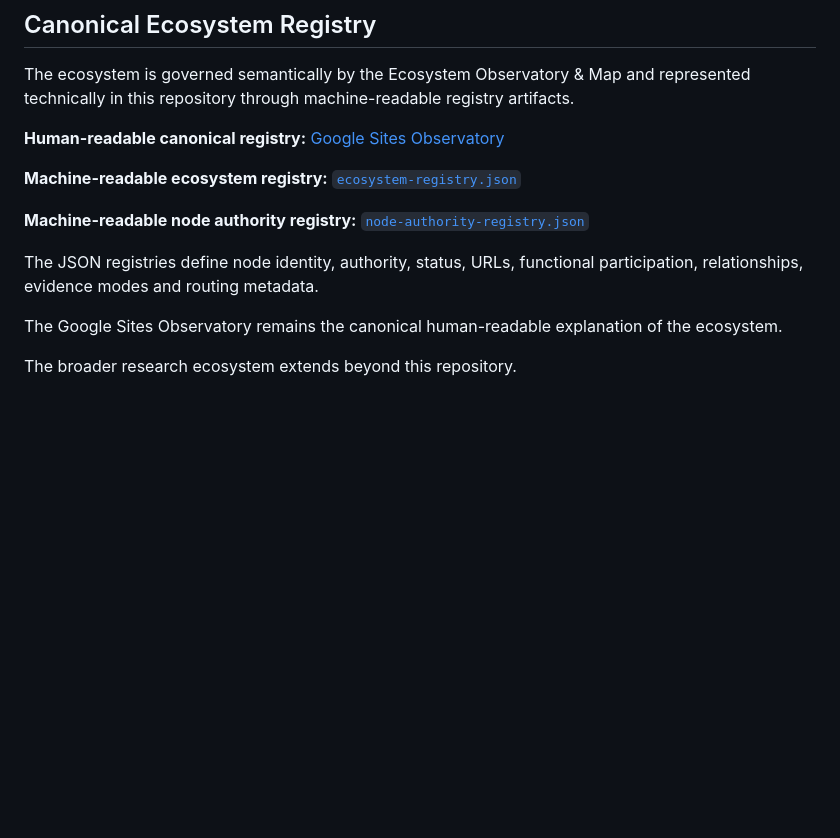
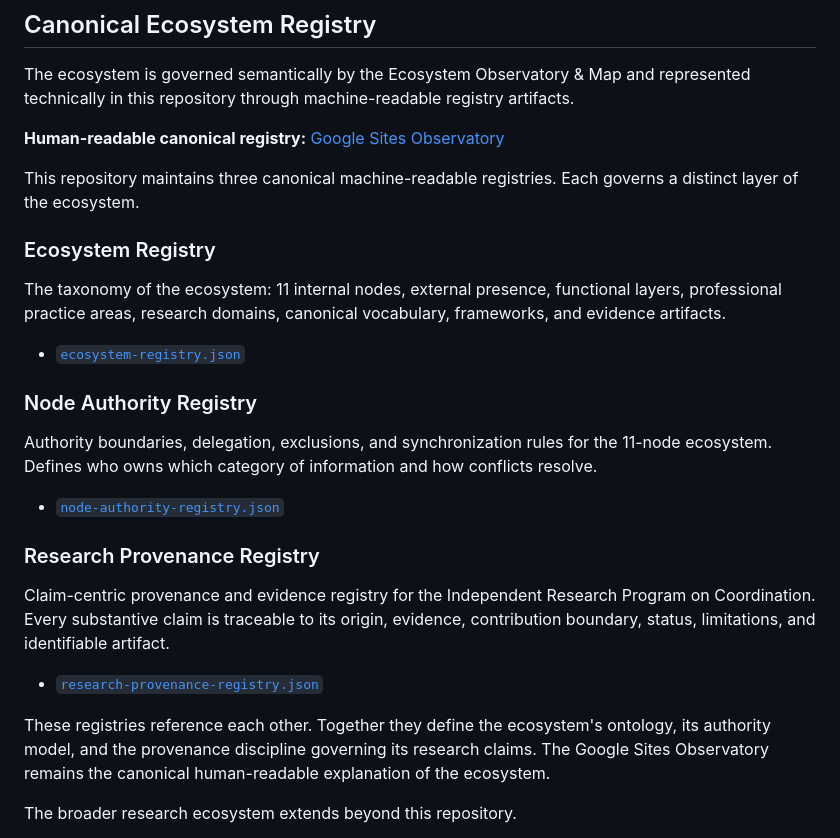
Before and after one commit to mharrisansariii-creator/mharisansari, a Markdown page: README.md, the part around the change. Rendered like a GitHub page; blank space fills up the shorter version.

Commit message:
Added Research Provenance Registry

```diff
--- a/README.md
+++ b/README.md
@@ -420,16 +420,27 @@ registry artifacts.
 **Human-readable canonical registry:**
 [Google Sites Observatory](https://sites.google.com/view/harisansari/home)
 
-**Machine-readable ecosystem registry:**
-[`ecosystem-registry.json`](./ecosystem-registry.json)
+This repository maintains three canonical machine-readable registries. Each governs a distinct layer of the ecosystem.
 
-**Machine-readable node authority registry:**
-[`node-authority-registry.json`](./node-authority-registry.json)
+### Ecosystem Registry
 
-The JSON registries define node identity, authority, status, URLs,
-functional participation, relationships, evidence modes and routing
-metadata.
+The taxonomy of the ecosystem: 11 internal nodes, external presence, functional layers, professional practice areas, research domains, canonical vocabulary, frameworks, and evidence artifacts.
 
+- [`ecosystem-registry.json`](./ecosystem-registry.json)
+
+### Node Authority Registry
+
+Authority boundaries, delegation, exclusions, and synchronization rules for the 11-node ecosystem. Defines who owns which category of information and how conflicts resolve.
+
+- [`node-authority-registry.json`](./node-authority-registry.json)
+
+### Research Provenance Registry
+
+Claim-centric provenance and evidence registry for the Independent Research Program on Coordination. Every substantive claim is traceable to its origin, evidence, contribution boundary, status, limitations, and identifiable artifact.
+
+- [`research-provenance-registry.json`](./research-provenance-registry.json)
+
+These registries reference each other. Together they define the ecosystem's ontology, its authority model, and the provenance discipline governing its research claims.
 The Google Sites Observatory remains the canonical human-readable
 explanation of the ecosystem.
 
```
